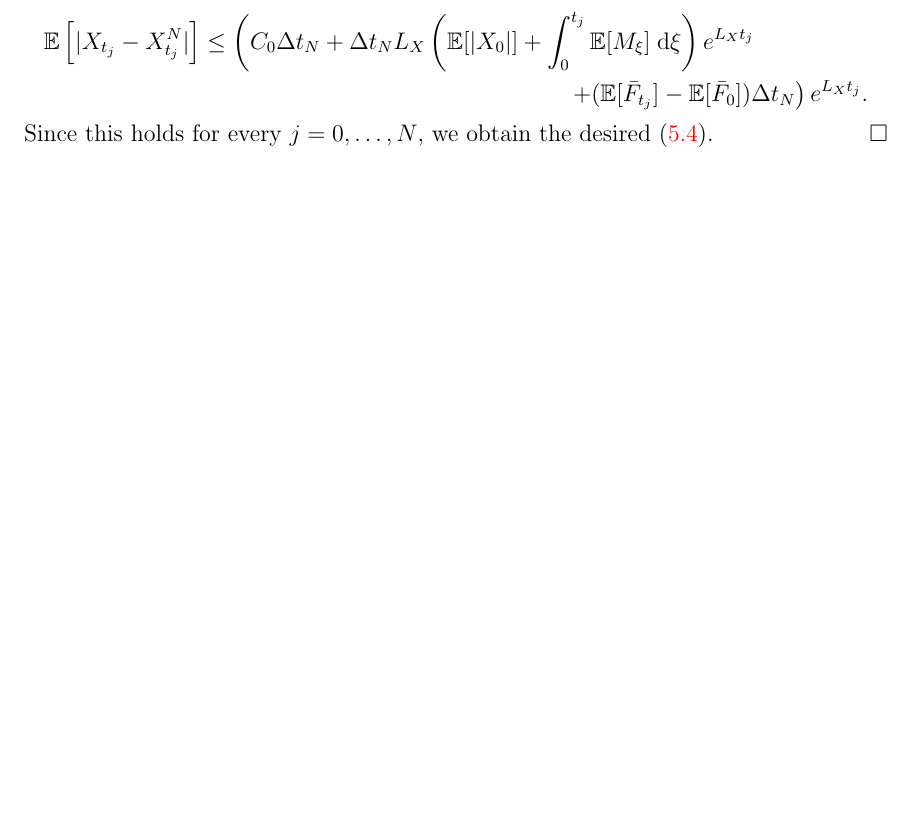
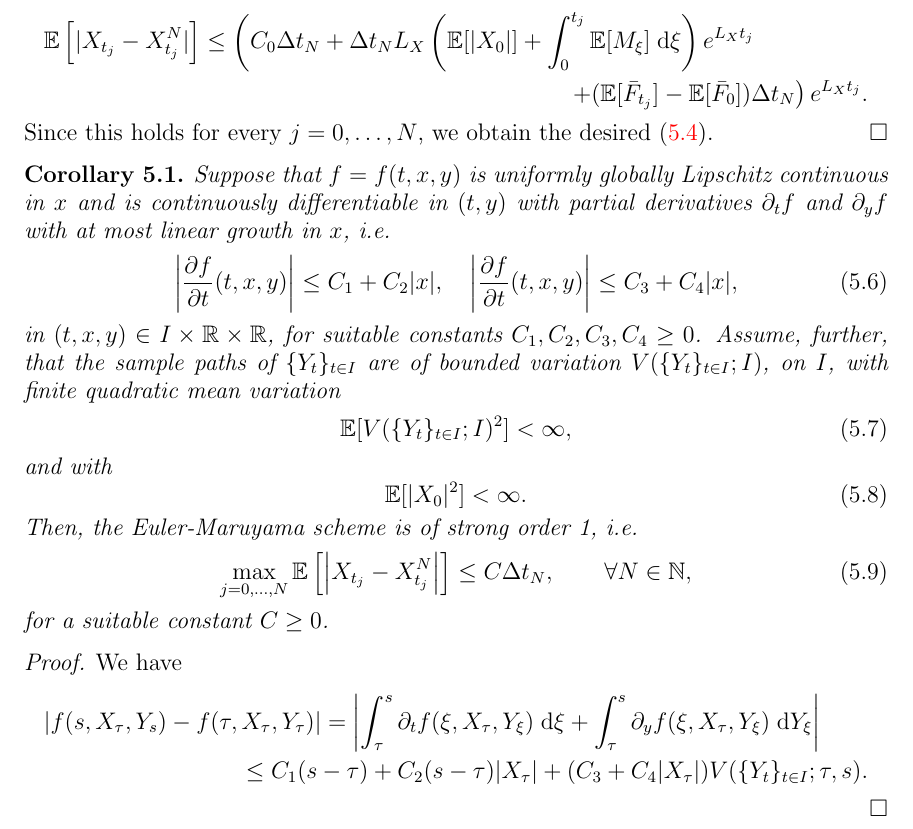
Before and after one commit to rmsrosa/rode_convergence_euler, a LaTeX paper (src/rode_conv_em.tex): part of page 12 of 22 before the commit and part of page 12 of 23 after it, cut so that both start at the same text, the shorter picture padded with empty space. Compiled offline with pdfLaTeX.

Commit message:
another condition

```diff
--- a/src/rode_conv_em.tex
+++ b/src/rode_conv_em.tex
@@ -666,6 +666,40 @@ More precisely, we have the following result:
     Since this holds for every $j=0, \ldots, N$, we obtain the desired \eqref{thmmonotonicboundstrongordernew}.
 \end{proof}
 
+\begin{cor}
+    \label{thmdiffmonotonicbound}
+    Suppose that $f=f(t, x, y)$ is uniformly globally Lipschitz continuous in $x$ and is continuously differentiable in $(t, y)$ with partial derivatives $\partial_t f$ and $\partial_y f$ with at most linear growth in $x$, i.e.
+    \begin{equation}
+        \label{ftfylineargrowth}
+        \left|\frac{\partial f}{\partial t}(t, x, y)\right| \leq C_1 + C_2 |x|, \quad \left|\frac{\partial f}{\partial t}(t, x, y)\right| \leq C_3 + C_4 |x|,
+    \end{equation}
+    in $(t, x, y)\in I\times \mathbb{R}\times \mathbb{R}$,
+    for suitable constants $C_1, C_2, C_3, C_4 \geq 0$.
+    Assume, further, that the sample paths of $\{Y_t\}_{t\in I}$ are of bounded variation $V(\{Y_t\}_{t\in I}; I)$, on $I$, with finite quadratic mean variation
+    \begin{equation}
+        \label{EYtboundedsquarevariation2}
+        \mathbb{E}[V(\{Y_t\}_{t\in I}; I)^2] < \infty,
+    \end{equation}
+    and with
+    \begin{equation}
+        \label{EX0square2}
+        \mathbb{E}[|X_0|^2] < \infty.
+    \end{equation}
+    Then, the Euler-Maruyama scheme is of strong order 1, i.e.
+    \begin{equation}
+        \max_{j=0, \ldots, N}\mathbb{E}\left[ \left| X_{t_j} - X_{t_j}^N \right| \right] \leq C \Delta t_N, \qquad \forall N \in \mathbb{N},
+    \end{equation}
+    for a suitable constant $C \geq 0$.
+\end{cor}
+
+\begin{proof}
+    We have
+    \begin{multline*}
+        |f(s, X_\tau, Y_s) - f(\tau, X_\tau, Y_\tau)| = \left|\int_\tau^s \partial_t f(\xi, X_\tau, Y_\xi) \;\mathrm{d}\xi + \int_\tau^s \partial_y f(\xi, X_\tau, Y_\xi) \;\mathrm{d}Y_\xi\right| \\
+        \leq C_1 (s-\tau) + C_2(s-\tau) |X_\tau| + (C_3 + C_4 |X_\tau|) V(\{Y_t\}_{t\in I}; \tau, s).
+    \end{multline*}
+\end{proof}
+
 One typical case in which a bound such as that in \cref{thmmonotonicbound} is possible is when $f$ is \emph{semi-separable}, which includes the case of a linear equation. More precisely, we have the following result.
 
 \begin{cor}
```
Also changed, not shown: src/rode_conv_em.pdf.
